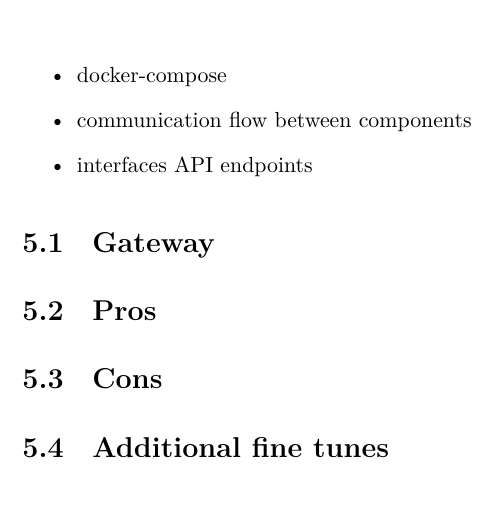
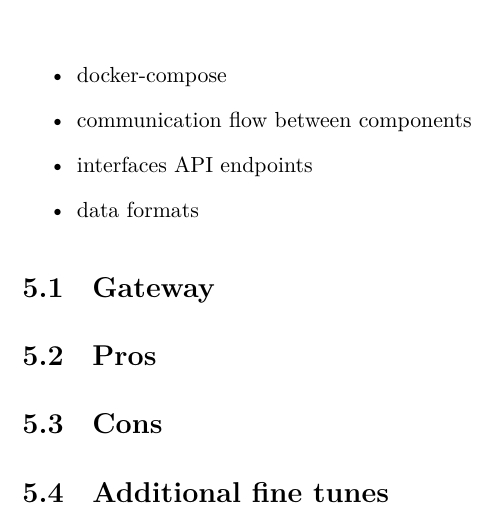
Before and after one commit to martonorova/thesis, a LaTeX thesis (docs/thesis/thesis.tex, which reads docs/thesis/content/implementation.tex): part of page 20 of 26, cut so that both start at the same text. Compiled offline with XeLaTeX.

Commit message:
Add notes

```diff
--- a/docs/thesis/content/implementation.tex
+++ b/docs/thesis/content/implementation.tex
@@ -4,6 +4,7 @@
 	\item docker-compose
 	\item communication flow between components
 	\item interfaces API endpoints
+	\item data formats
 \end{itemize}
 
 \section{Gateway}
```
